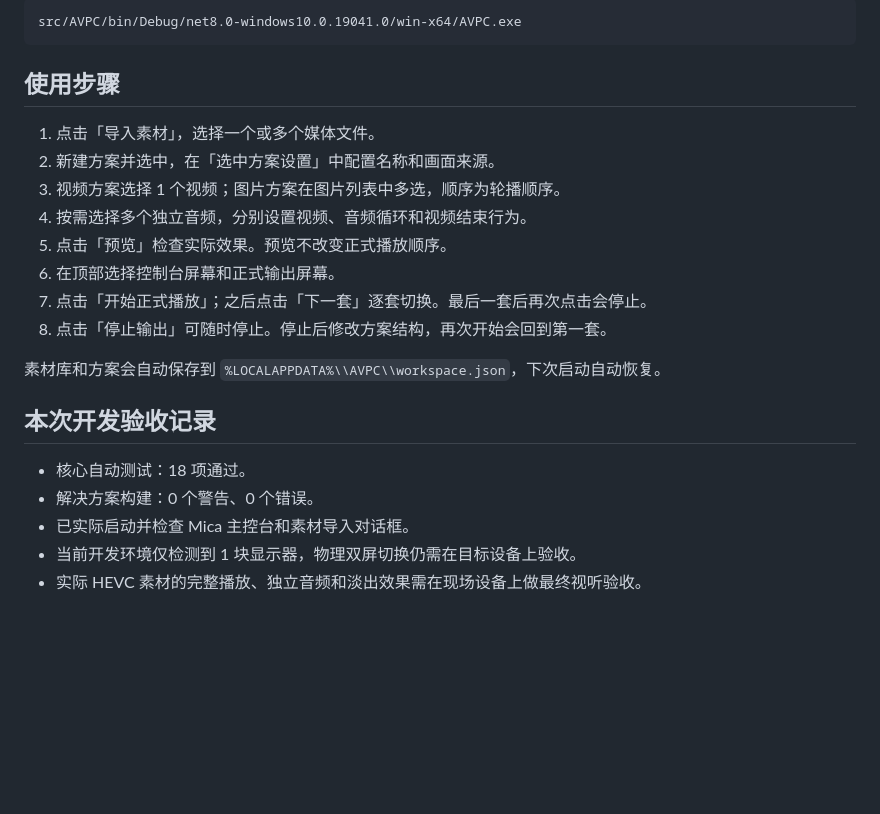
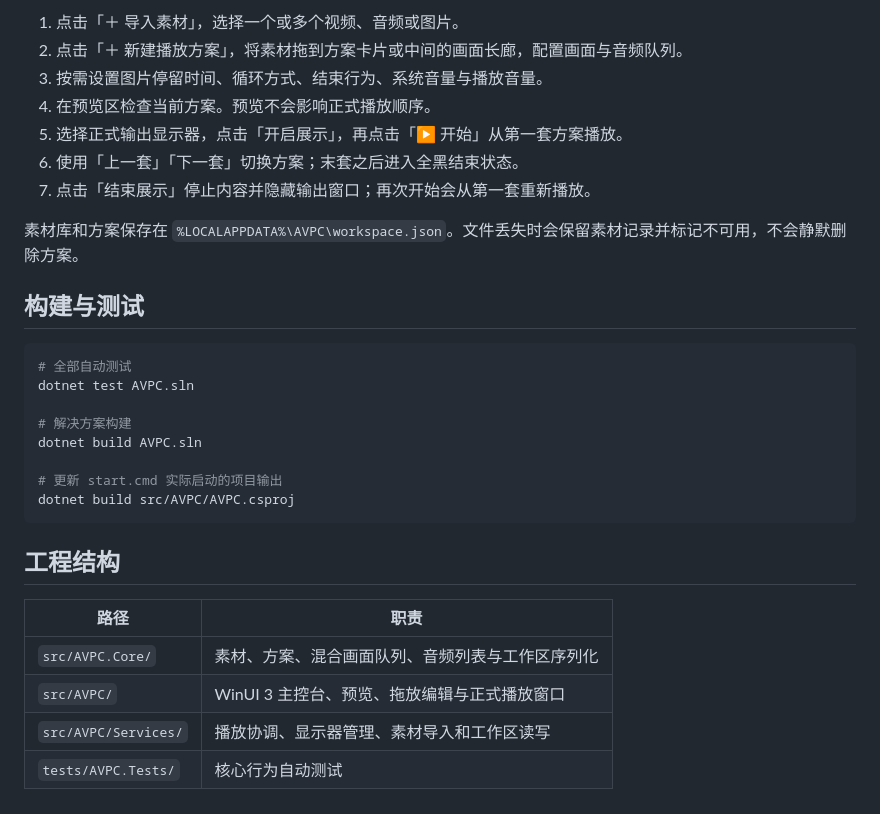
Before and after one commit to evachxji/avpc, a Markdown page: README.md, the part around one of its changes. Drawn GitHub-style; blank space fills up the shorter version.

````diff
--- a/README.md
+++ b/README.md
@@ -34,25 +44,32 @@ dotnet run --project src/AVPC
 
-```text
-src/AVPC/bin/Debug/net8.0-windows10.0.19041.0/win-x64/AVPC.exe
+1. 点击「＋ 导入素材」，选择一个或多个视频、音频或图片。
+2. 点击「＋ 新建播放方案」，将素材拖到方案卡片或中间的画面长廊，配置画面与音频队列。
+3. 按需设置图片停留时间、循环方式、结束行为、系统音量与播放音量。
+4. 在预览区检查当前方案。预览不会影响正式播放顺序。
+5. 选择正式输出显示器，点击「开启展示」，再点击「▶ 开始」从第一套方案播放。
+6. 使用「上一套」「下一套」切换方案；末套之后进入全黑结束状态。
+7. 点击「结束展示」停止内容并隐藏输出窗口；再次开始会从第一套重新播放。
+
+素材库和方案保存在 `%LOCALAPPDATA%\AVPC\workspace.json`。文件丢失时会保留素材记录并标记不可用，不会静默删除方案。
+
+## 构建与测试
+
+```powershell
+# 全部自动测试
+dotnet test AVPC.sln
+
+# 解决方案构建
+dotnet build AVPC.sln
+
+# 更新 start.cmd 实际启动的项目输出
+dotnet build src/AVPC/AVPC.csproj
 ```
 
-## 使用步骤
+## 工程结构
 
-1. 点击「导入素材」，选择一个或多个媒体文件。
-2. 新建方案并选中，在「选中方案设置」中配置名称和画面来源。
-3. 视频方案选择 1 个视频；图片方案在图片列表中多选，顺序为轮播顺序。
-4. 按需选择多个独立音频，分别设置视频、音频循环和视频结束行为。
-5. 点击「预览」检查实际效果。预览不改变正式播放顺序。
-6. 在顶部选择控制台屏幕和正式输出屏幕。
-7. 点击「开始正式播放」；之后点击「下一套」逐套切换。最后一套后再次点击会停止。
-8. 点击「停止输出」可随时停止。停止后修改方案结构，再次开始会回到第一套。
-
-素材库和方案会自动保存到 `%LOCALAPPDATA%\\AVPC\\workspace.json`，下次启动自动恢复。
-
-## 本次开发验收记录
-
-- 核心自动测试：18 项通过。
-- 解决方案构建：0 个警告、0 个错误。
-- 已实际启动并检查 Mica 主控台和素材导入对话框。
-- 当前开发环境仅检测到 1 块显示器，物理双屏切换仍需在目标设备上验收。
-- 实际 HEVC 素材的完整播放、独立音频和淡出效果需在现场设备上做最终视听验收。
+| 路径 | 职责 |
+| --- | --- |
+| `src/AVPC.Core/` | 素材、方案、混合画面队列、音频列表与工作区序列化 |
+| `src/AVPC/` | WinUI 3 主控台、预览、拖放编辑与正式播放窗口 |
+| `src/AVPC/Services/` | 播放协调、显示器管理、素材导入和工作区读写 |
+| `tests/AVPC.Tests/` | 核心行为自动测试 |
````
Also changed, not shown: other parts of README.md (+27 -17 lines), docs/images/main-window.png (added).
